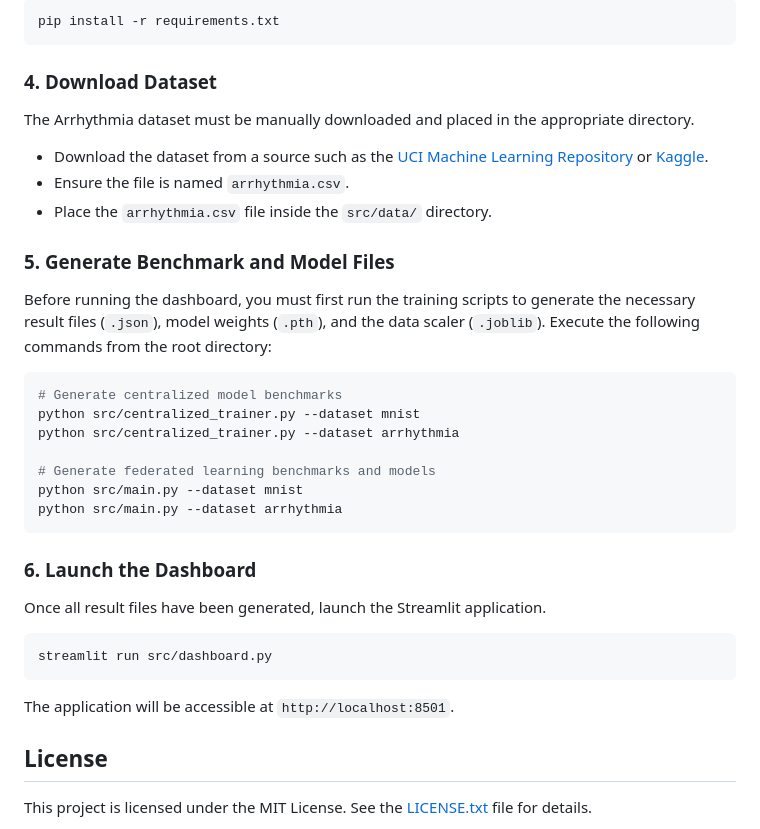
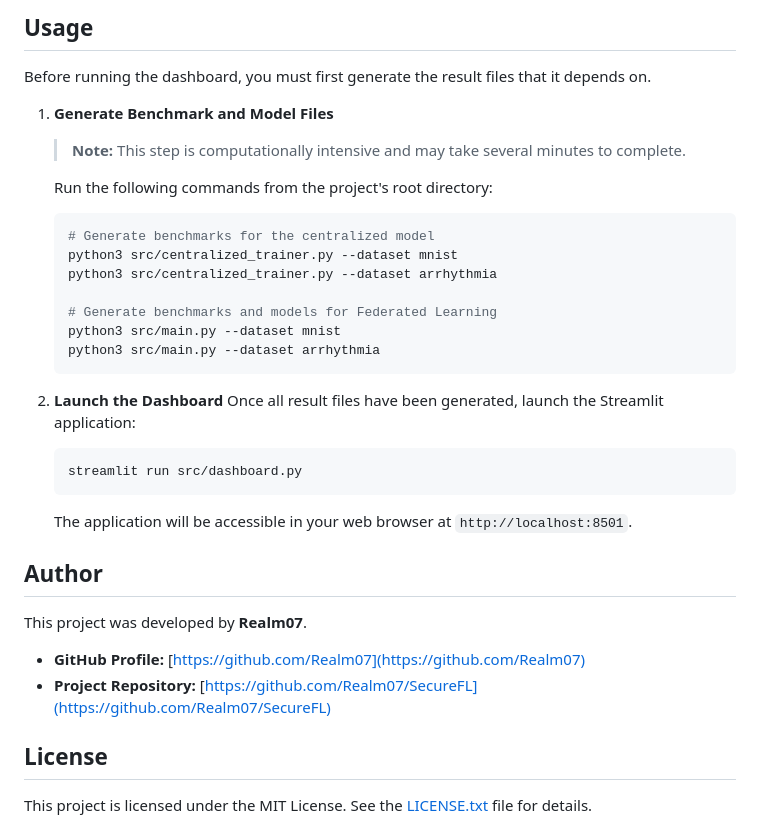
Before and after one commit to Realm07/SecureFL, a Markdown page: README.md, the part around the change printed below. GitHub-like rendering.

````diff
--- a/README.md
+++ b/README.md
@@ -124,39 +125,36 @@ Install all required Python packages from the `requirements.txt` file.
 
-```bash
-pip install -r requirements.txt
-```
+## Usage
 
-### 4. Download Dataset
+Before running the dashboard, you must first generate the result files that it depends on.
 
-The Arrhythmia dataset must be manually downloaded and placed in the appropriate directory.
+1.  **Generate Benchmark and Model Files**
 
--   Download the dataset from a source such as the [UCI Machine Learning Repository](https://archive.ics.uci.edu/ml/datasets/arrhythmia) or [Kaggle](https://www.kaggle.com/datasets/shrutimechlearn/heart-disease-dataset-from-uci).
--   Ensure the file is named `arrhythmia.csv`.
--   Place the `arrhythmia.csv` file inside the `src/data/` directory.
+    > **Note:** This step is computationally intensive and may take several minutes to complete.
 
-### 5. Generate Benchmark and Model Files
+    Run the following commands from the project's root directory:
+    ```bash
+    # Generate benchmarks for the centralized model
+    python3 src/centralized_trainer.py --dataset mnist
+    python3 src/centralized_trainer.py --dataset arrhythmia
 
-Before running the dashboard, you must first run the training scripts to generate the necessary result files (`.json`), model weights (`.pth`), and the data scaler (`.joblib`). Execute the following commands from the root directory:
+    # Generate benchmarks and models for Federated Learning
+    python3 src/main.py --dataset mnist
+    python3 src/main.py --dataset arrhythmia
+    ```
 
-```bash
-# Generate centralized model benchmarks
-python src/centralized_trainer.py --dataset mnist
-python src/centralized_trainer.py --dataset arrhythmia
+2.  **Launch the Dashboard**
+    Once all result files have been generated, launch the Streamlit application:
+    ```bash
+    streamlit run src/dashboard.py
+    ```
+    The application will be accessible in your web browser at `http://localhost:8501`.
 
-# Generate federated learning benchmarks and models
-python src/main.py --dataset mnist
-python src/main.py --dataset arrhythmia
-```
+## Author
 
-### 6. Launch the Dashboard
+This project was developed by **Realm07**.
 
-Once all result files have been generated, launch the Streamlit application.
-
-```bash
-streamlit run src/dashboard.py
-```
-
-The application will be accessible at `http://localhost:8501`.
+-   **GitHub Profile:** [https://github.com/Realm07](https://github.com/Realm07)
+-   **Project Repository:** [https://github.com/Realm07/SecureFL](https://github.com/Realm07/SecureFL)
 
 ## License
 
````
Also changed, not shown: other parts of README.md (+84 -83 lines), src/assets/demo.png (added).
